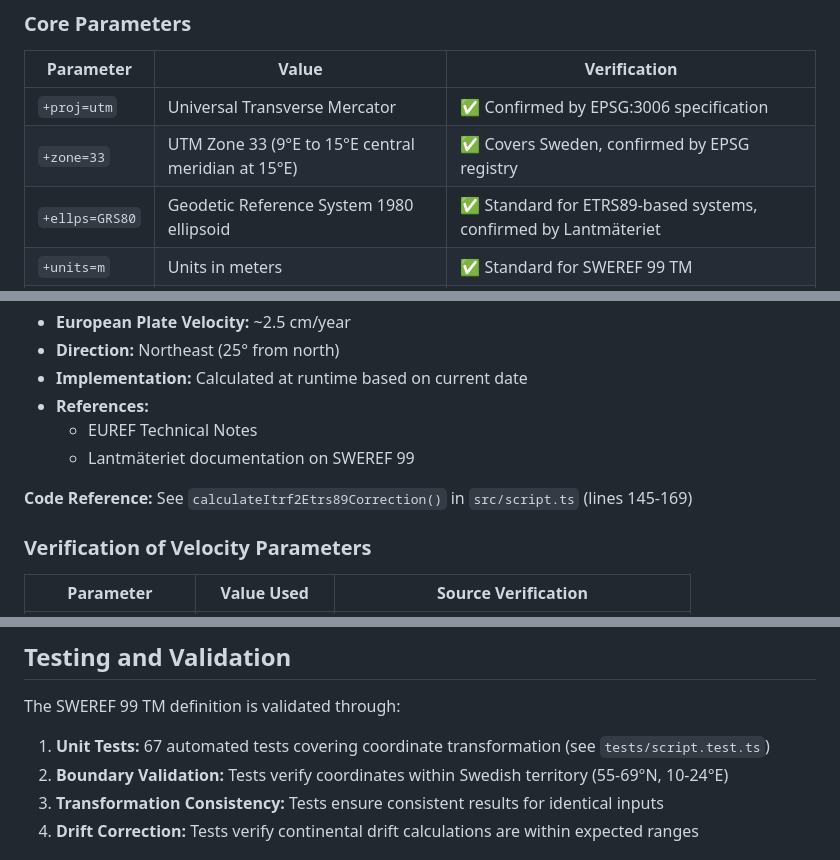
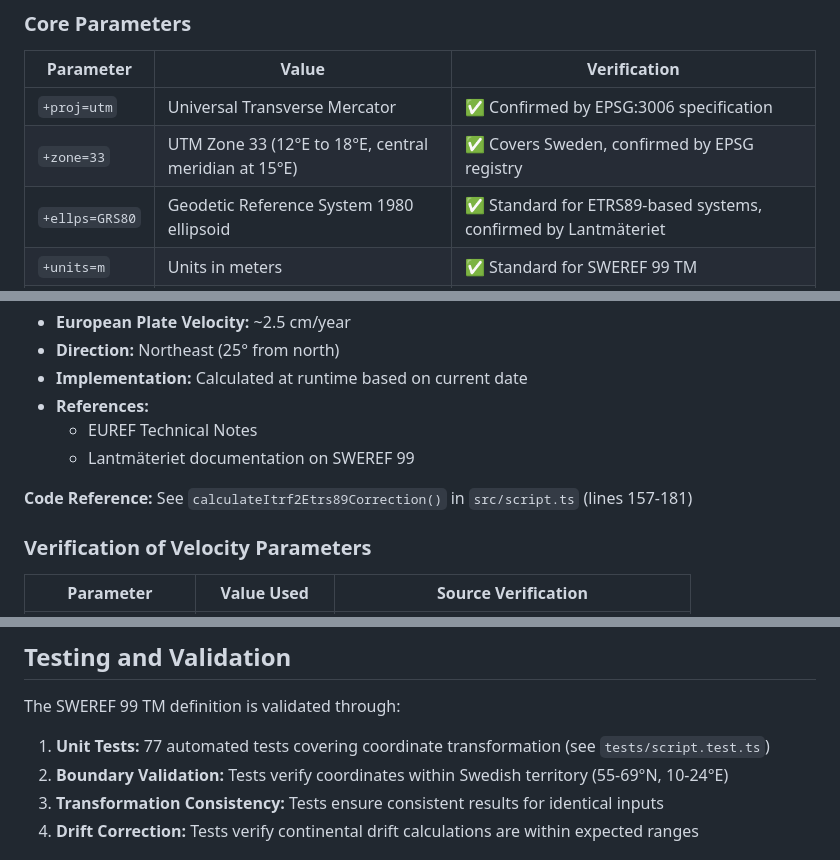
Before and after one commit to phieri/sweref99-nu, a Markdown page: SWEREF99-DEFINITION.md, 3 parts joined by grey strips. GitHub-like rendering.

Commit message:
Fix documentation issues from code review
Co-authored-by: phieri <12006381+phieri@users.noreply.github.com>

```diff
--- a/SWEREF99-DEFINITION.md
+++ b/SWEREF99-DEFINITION.md
@@ -55,7 +55,7 @@ Provides the canonical PROJ4 string:
 | Parameter | Value | Verification |
 |-----------|-------|--------------|
 | `+proj=utm` | Universal Transverse Mercator | ✅ Confirmed by EPSG:3006 specification |
-| `+zone=33` | UTM Zone 33 (9°E to 15°E central meridian at 15°E) | ✅ Covers Sweden, confirmed by EPSG registry |
+| `+zone=33` | UTM Zone 33 (12°E to 18°E, central meridian at 15°E) | ✅ Covers Sweden, confirmed by EPSG registry |
 | `+ellps=GRS80` | Geodetic Reference System 1980 ellipsoid | ✅ Standard for ETRS89-based systems, confirmed by Lantmäteriet |
 | `+units=m` | Units in meters | ✅ Standard for SWEREF 99 TM |
 | `+no_defs` | Don't use default values from proj_def.dat | ✅ Standard PROJ parameter |
@@ -89,7 +89,7 @@ The application implements time-dependent correction for continental drift:
   - EUREF Technical Notes
   - Lantmäteriet documentation on SWEREF 99
 
-**Code Reference:** See `calculateItrf2Etrs89Correction()` in `src/script.ts` (lines 145-169)
+**Code Reference:** See `calculateItrf2Etrs89Correction()` in `src/script.ts` (lines 157-181)
 
 ### Verification of Velocity Parameters
 
@@ -104,7 +104,7 @@ The application implements time-dependent correction for continental drift:
 
 The SWEREF 99 TM definition is validated through:
 
-1. **Unit Tests:** 67 automated tests covering coordinate transformation (see `tests/script.test.ts`)
+1. **Unit Tests:** 77 automated tests covering coordinate transformation (see `tests/script.test.ts`)
 2. **Boundary Validation:** Tests verify coordinates within Swedish territory (55-69°N, 10-24°E)
 3. **Transformation Consistency:** Tests ensure consistent results for identical inputs
 4. **Drift Correction:** Tests verify continental drift calculations are within expected ranges
```
